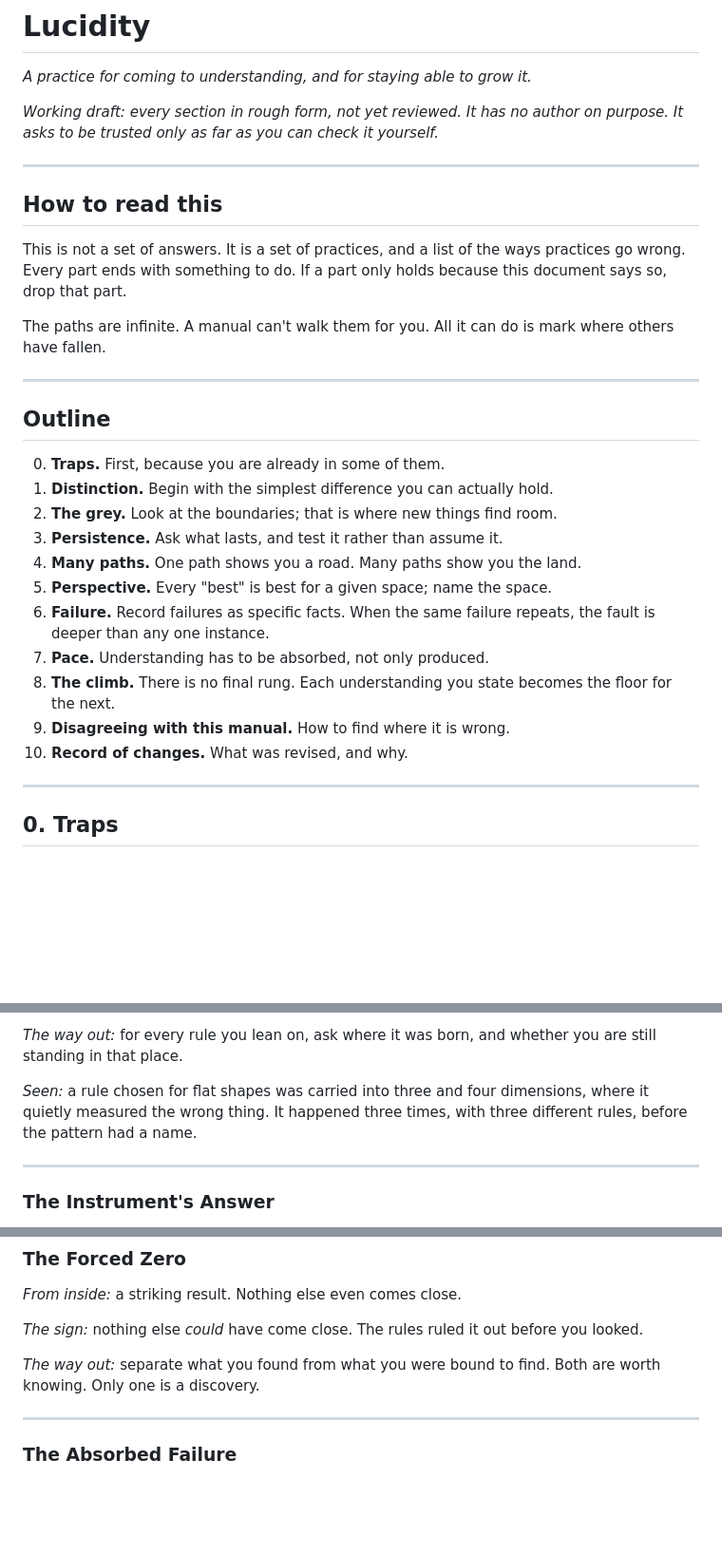
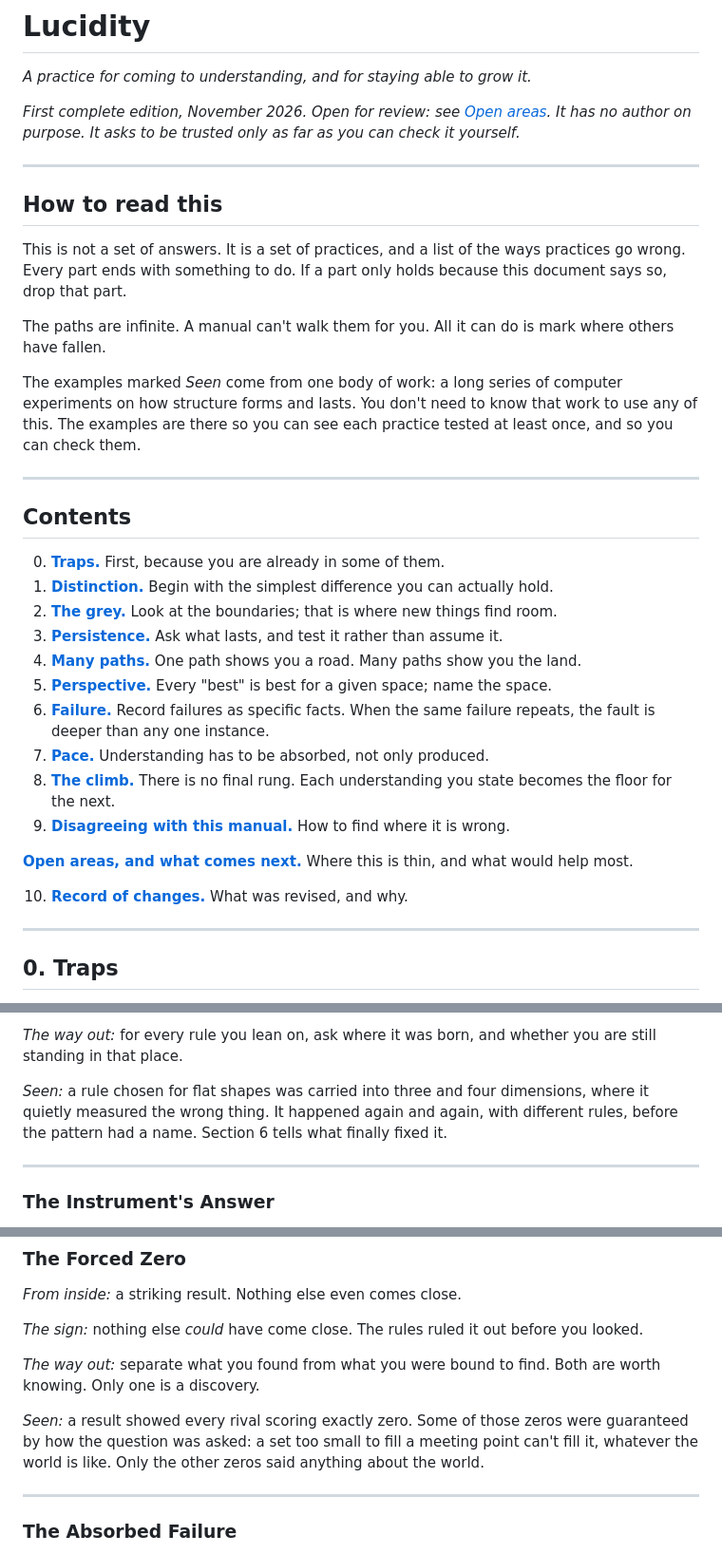
Before and after one commit to Ordo-Umbra/Project-Genesis, a Markdown page: Manual/Lucidity.md, 3 parts joined by grey strips. Shown at 95% size. GitHub-like rendering; blank space fills up the shorter version.

```diff
--- a/Manual/Lucidity.md
+++ b/Manual/Lucidity.md
@@ -2,9 +2,9 @@
 
 *A practice for coming to understanding, and for staying able to grow it.*
 
-*Working draft: every section in rough form, not yet reviewed. It has no
-author on purpose. It asks to be trusted only as far as you can check it
-yourself.*
+*First complete edition, November 2026. Open for review: see
+[Open areas](#open-areas-and-what-comes-next). It has no author on purpose. It
+asks to be trusted only as far as you can check it yourself.*
 
 ---
 
@@ -17,23 +17,38 @@ because this document says so, drop that part.
 The paths are infinite. A manual can't walk them for you. All it can do is
 mark where others have fallen.
 
+The examples marked *Seen* come from one body of work: a long series of
+computer experiments on how structure forms and lasts. You don't need to know
+that work to use any of this. The examples are there so you can see each
+practice tested at least once, and so you can check them.
+
 ---
 
-## Outline
+## Contents
 
-0. **Traps.** First, because you are already in some of them.
-1. **Distinction.** Begin with the simplest difference you can actually hold.
-2. **The grey.** Look at the boundaries; that is where new things find room.
-3. **Persistence.** Ask what lasts, and test it rather than assume it.
-4. **Many paths.** One path shows you a road. Many paths show you the land.
-5. **Perspective.** Every "best" is best for a given space; name the space.
-6. **Failure.** Record failures as specific facts. When the same failure
-   repeats, the fault is deeper than any one instance.
-7. **Pace.** Understanding has to be absorbed, not only produced.
-8. **The climb.** There is no final rung. Each understanding you state becomes
-   the floor for the next.
-9. **Disagreeing with this manual.** How to find where it is wrong.
-10. **Record of changes.** What was revised, and why.
+0. [**Traps.**](#0-traps) First, because you are already in some of them.
+1. [**Distinction.**](#1-distinction) Begin with the simplest difference you
+   can actually hold.
+2. [**The grey.**](#2-the-grey) Look at the boundaries; that is where new
+   things find room.
+3. [**Persistence.**](#3-persistence) Ask what lasts, and test it rather than
+   assume it.
+4. [**Many paths.**](#4-many-paths) One path shows you a road. Many paths show
+   you the land.
+5. [**Perspective.**](#5-perspective) Every "best" is best for a given space;
+   name the space.
+6. [**Failure.**](#6-failure) Record failures as specific facts. When the same
+   failure repeats, the fault is deeper than any one instance.
+7. [**Pace.**](#7-pace) Understanding has to be absorbed, not only produced.
+8. [**The climb.**](#8-the-climb) There is no final rung. Each understanding
+   you state becomes the floor for the next.
+9. [**Disagreeing with this manual.**](#9-disagreeing-with-this-manual) How to
+   find where it is wrong.
+
+[**Open areas, and what comes next.**](#open-areas-and-what-comes-next) Where
+this is thin, and what would help most.
+
+10. [**Record of changes.**](#10-record-of-changes) What was revised, and why.
 
 ---
 
@@ -66,8 +81,9 @@ change suddenly does.
 you are still standing in that place.
 
 *Seen:* a rule chosen for flat shapes was carried into three and four
-dimensions, where it quietly measured the wrong thing. It happened three
-times, with three different rules, before the pattern had a name.
+dimensions, where it quietly measured the wrong thing. It happened again and
+again, with different rules, before the pattern had a name. Section 6 tells
+what finally fixed it.
 
 ---
 
@@ -140,6 +156,11 @@ before you looked.
 
 *The way out:* separate what you found from what you were bound to find. Both
 are worth knowing. Only one is a discovery.
+
+*Seen:* a result showed every rival scoring exactly zero. Some of those zeros
+were guaranteed by how the question was asked: a set too small to fill a
+meeting point can't fill it, whatever the world is like. Only the other zeros
+said anything about the world.
 
 ---
 
```
Also changed, not shown: other parts of Manual/Lucidity.md (+46 -2 lines), Docs/Session_Log.md (+28 -0 lines).
